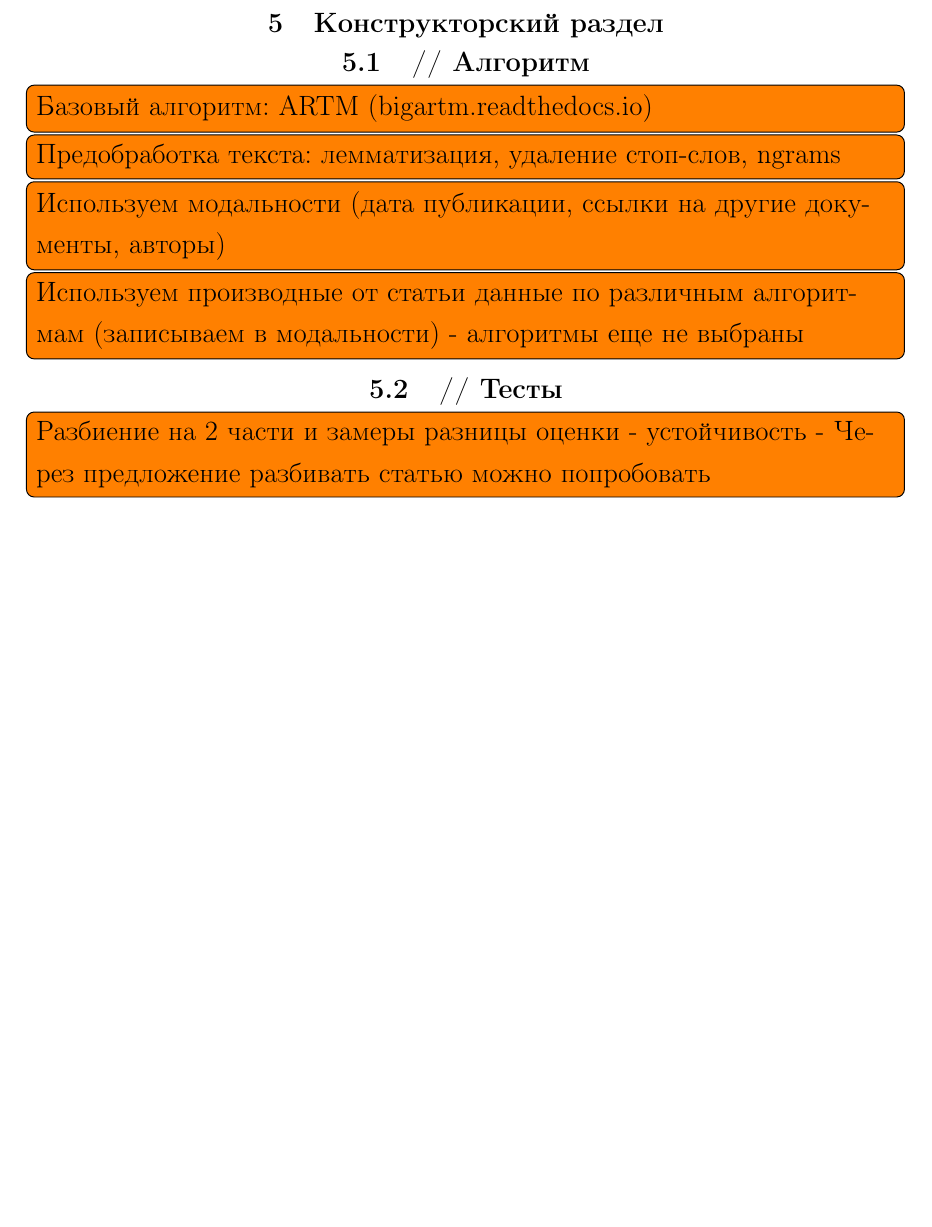
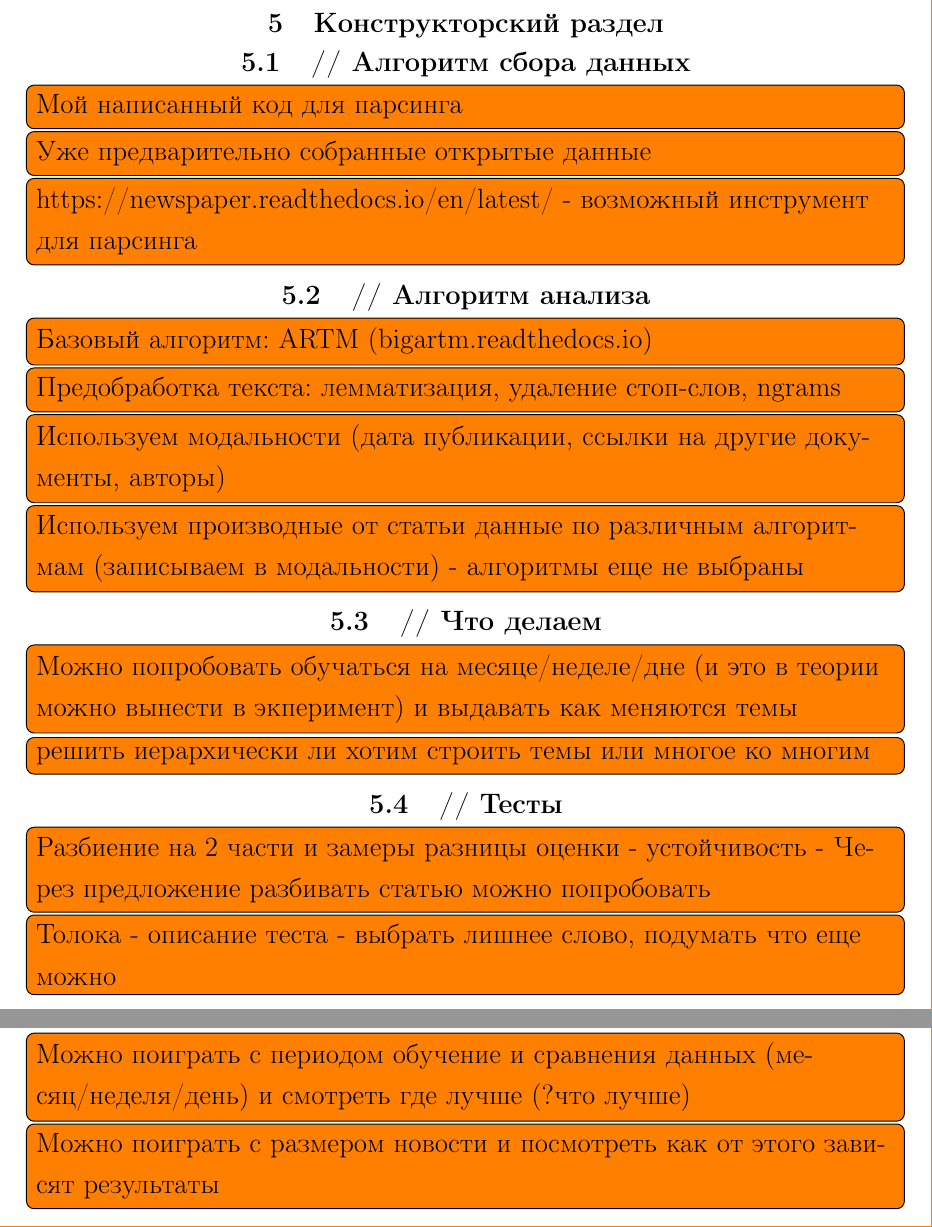
Before and after one commit to Kirmark/bachelor-qualification-work, a LaTeX thesis (note/note.tex, which reads note/sections/engineering_section.tex, note/sections/experimental_section.tex): part of page 8 of 13 before the commit and two parts of pages 8 and 10 of 13 after it, the two joined at a grey line, cut so that both start at the same text, the shorter picture padded with empty space. The pictures show the PDF file note/note.pdf that the author committed with the source.

Commit message:
добавлены заметки из блокнота

```diff
--- a/note/sections/engineering_section.tex
+++ b/note/sections/engineering_section.tex
@@ -1,7 +1,14 @@
 \chapter{Конструкторский раздел}
 
 
-\section{// Алгоритм}
+\section{// Алгоритм сбора данных}
+
+\todo[inline]{Мой написанный код для парсинга}
+\todo[inline]{Уже предварительно собранные открытые данные}
+\todo[inline]{https://newspaper.readthedocs.io/en/latest/ - возможный инструмент для парсинга}
+
+
+\section{// Алгоритм анализа}
 
 \todo[inline]{Базовый алгоритм: ARTM (bigartm.readthedocs.io)}
 \todo[inline]{Предобработка текста: лемматизация, удаление стоп-слов, ngrams}
@@ -9,6 +16,13 @@
 \todo[inline]{Используем производные от статьи данные по различным алгоритмам (записываем в модальности) - алгоритмы еще не выбраны}
 
 
+\section{// Что делаем}
+
+\todo[inline]{Можно попробовать обучаться на месяце/неделе/дне (и это в теории можно вынести в экперимент) и выдавать как меняются темы}
+\todo[inline]{решить иерархически ли хотим строить темы или многое ко многим}
+
+
 \section{// Тесты}
 
 \todo[inline]{Разбиение на 2 части и замеры разницы оценки - устойчивость - Через предложение разбивать статью можно попробовать}
+\todo[inline]{Толока - описание теста - выбрать лишнее слово, подумать что еще можно}
--- a/note/sections/experimental_section.tex
+++ b/note/sections/experimental_section.tex
@@ -1,3 +1,7 @@
 \chapter{Экспериментальный раздел}
 
+
 \section{//}
+
+\todo[inline]{Можно поиграть с периодом обучение и сравнения данных (месяц/неделя/день) и смотреть где лучше (?что лучше)}
+\todo[inline]{Можно поиграть с размером новости и посмотреть как от этого зависят результаты}
```
Also changed, not shown: note/sections/bibliography.tex (+15 -4 lines), note/note.pdf, presentation/presentation.pdf, 1 other file.
